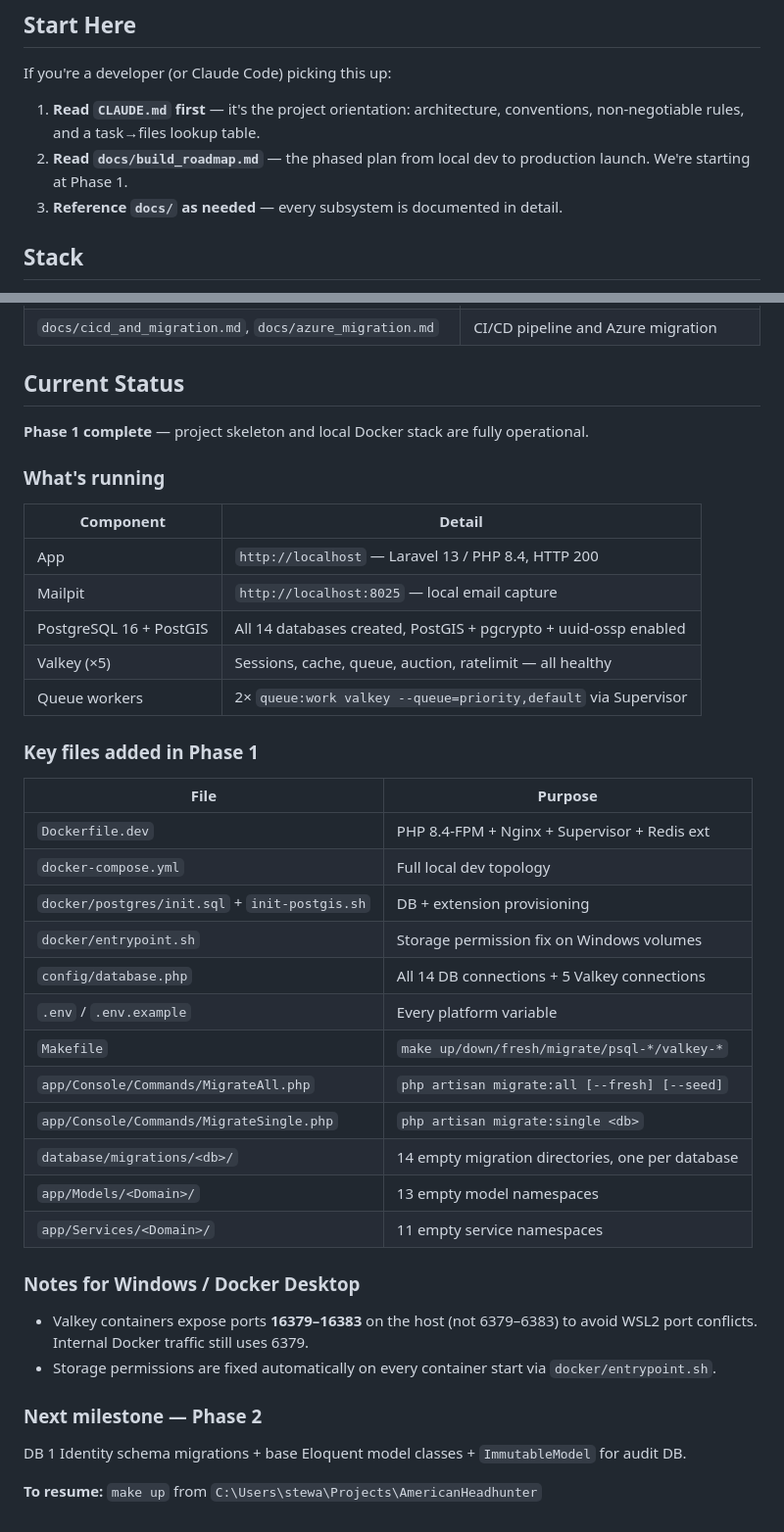
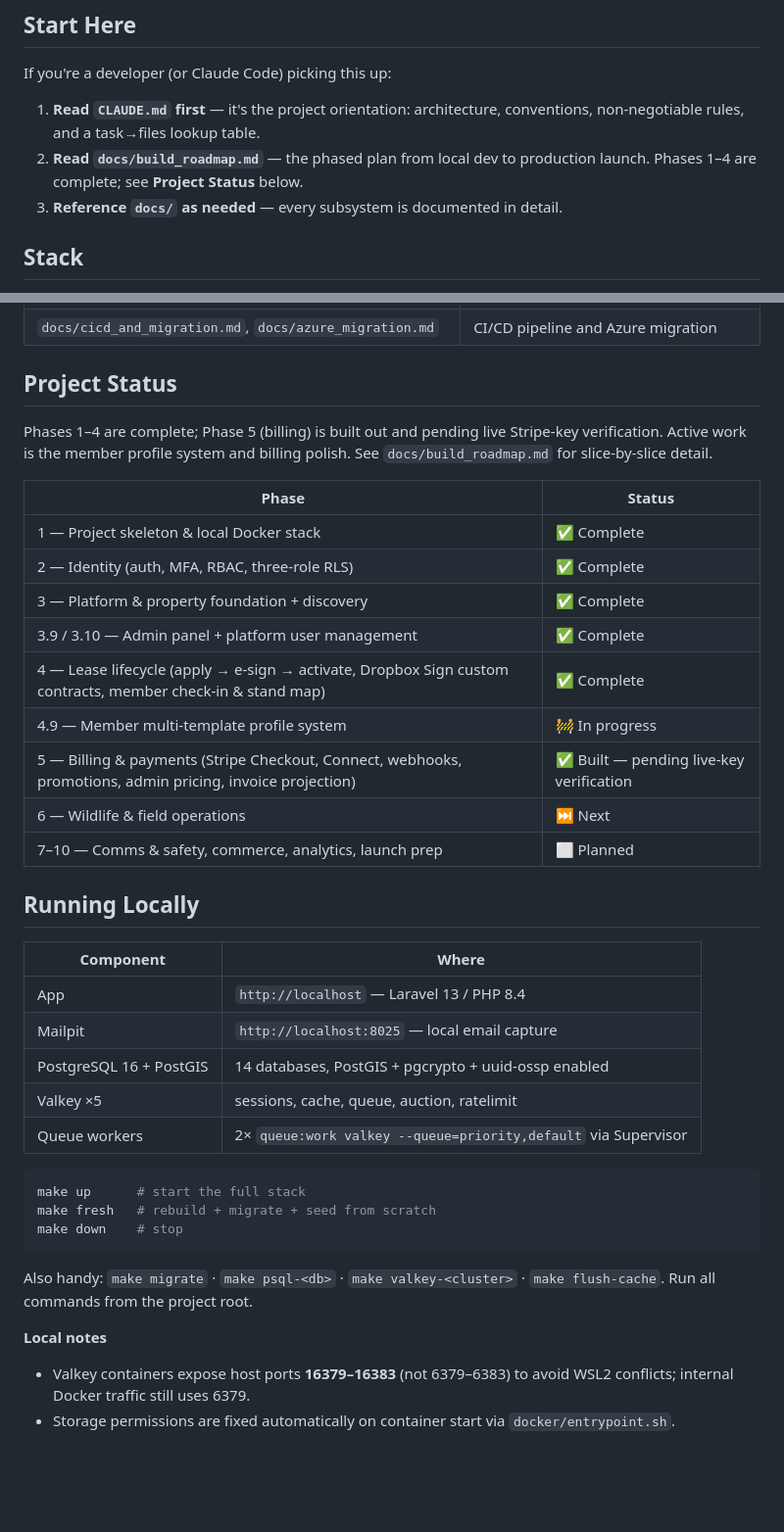
Before and after one commit to smccauley-dev/american-headhunter, a Markdown page: README.md, 2 parts joined by grey strips. Shown at 98% size. GitHub-like rendering; blank space fills up the shorter version.

Commit message:
docs: refresh README status (Phases 1–4 done, Phase 5 built)
Co-Authored-By: Claude Opus 4.8 <noreply@anthropic.com>

````diff
--- a/README.md
+++ b/README.md
@@ -11,7 +11,7 @@ A full-stack SaaS platform connecting landowners with hunters — discovery, bid
 If you're a developer (or Claude Code) picking this up:
 
 1. **Read `CLAUDE.md` first** — it's the project orientation: architecture, conventions, non-negotiable rules, and a task→files lookup table.
-2. **Read `docs/build_roadmap.md`** — the phased plan from local dev to production launch. We're starting at Phase 1.
+2. **Read `docs/build_roadmap.md`** — the phased plan from local dev to production launch. Phases 1–4 are complete; see **Project Status** below.
 3. **Reference `docs/` as needed** — every subsystem is documented in detail.
 
 ## Stack
@@ -43,44 +43,40 @@ Laravel 13 · PHP 8.4 · Filament 3 · Inertia.js + React · PostgreSQL 16 + Pos
 | `docs/dockerfile.md`, `docs/docker_compose_prod.md`, `docs/onprem_docker_compose.md` | Production container configs |
 | `docs/cicd_and_migration.md`, `docs/azure_migration.md` | CI/CD pipeline and Azure migration |
 
-## Current Status
+## Project Status
 
-**Phase 1 complete** — project skeleton and local Docker stack are fully operational.
+Phases 1–4 are complete; Phase 5 (billing) is built out and pending live Stripe-key verification. Active work is the member profile system and billing polish. See `docs/build_roadmap.md` for slice-by-slice detail.
 
-### What's running
+| Phase | Status |
+|---|---|
+| 1 — Project skeleton & local Docker stack | ✅ Complete |
+| 2 — Identity (auth, MFA, RBAC, three-role RLS) | ✅ Complete |
+| 3 — Platform & property foundation + discovery | ✅ Complete |
+| 3.9 / 3.10 — Admin panel + platform user management | ✅ Complete |
+| 4 — Lease lifecycle (apply → e-sign → activate, Dropbox Sign custom contracts, member check-in & stand map) | ✅ Complete |
+| 4.9 — Member multi-template profile system | 🚧 In progress |
+| 5 — Billing & payments (Stripe Checkout, Connect, webhooks, promotions, admin pricing, invoice projection) | ✅ Built — pending live-key verification |
+| 6 — Wildlife & field operations | ⏭️ Next |
+| 7–10 — Comms & safety, commerce, analytics, launch prep | ⬜ Planned |
 
-| Component | Detail |
+## Running Locally
+
+| Component | Where |
 |---|---|
-| App | `http://localhost` — Laravel 13 / PHP 8.4, HTTP 200 |
+| App | `http://localhost` — Laravel 13 / PHP 8.4 |
 | Mailpit | `http://localhost:8025` — local email capture |
-| PostgreSQL 16 + PostGIS | All 14 databases created, PostGIS + pgcrypto + uuid-ossp enabled |
-| Valkey (×5) | Sessions, cache, queue, auction, ratelimit — all healthy |
+| PostgreSQL 16 + PostGIS | 14 databases, PostGIS + pgcrypto + uuid-ossp enabled |
+| Valkey ×5 | sessions, cache, queue, auction, ratelimit |
 | Queue workers | 2× `queue:work valkey --queue=priority,default` via Supervisor |
 
-### Key files added in Phase 1
+```bash
+make up      # start the full stack
+make fresh   # rebuild + migrate + seed from scratch
+make down    # stop
+```
 
-| File | Purpose |
-|---|---|
-| `Dockerfile.dev` | PHP 8.4-FPM + Nginx + Supervisor + Redis ext |
-| `docker-compose.yml` | Full local dev topology |
-| `docker/postgres/init.sql` + `init-postgis.sh` | DB + extension provisioning |
-| `docker/entrypoint.sh` | Storage permission fix on Windows volumes |
-| `config/database.php` | All 14 DB connections + 5 Valkey connections |
-| `.env` / `.env.example` | Every platform variable |
-| `Makefile` | `make up/down/fresh/migrate/psql-*/valkey-*` |
-| `app/Console/Commands/MigrateAll.php` | `php artisan migrate:all [--fresh] [--seed]` |
-| `app/Console/Commands/MigrateSingle.php` | `php artisan migrate:single <db>` |
-| `database/migrations/<db>/` | 14 empty migration directories, one per database |
-| `app/Models/<Domain>/` | 13 empty model namespaces |
-| `app/Services/<Domain>/` | 11 empty service namespaces |
+Also handy: `make migrate` · `make psql-<db>` · `make valkey-<cluster>` · `make flush-cache`. Run all commands from the project root.
 
-### Notes for Windows / Docker Desktop
-
-- Valkey containers expose ports **16379–16383** on the host (not 6379–6383) to avoid WSL2 port conflicts. Internal Docker traffic still uses 6379.
-- Storage permissions are fixed automatically on every container start via `docker/entrypoint.sh`.
-
-### Next milestone — Phase 2
-
-DB 1 Identity schema migrations + base Eloquent model classes + `ImmutableModel` for audit DB.
-
-**To resume:** `make up` from `C:\Users\stewa\Projects\AmericanHeadhunter`
+**Local notes**
+- Valkey containers expose host ports **16379–16383** (not 6379–6383) to avoid WSL2 conflicts; internal Docker traffic still uses 6379.
+- Storage permissions are fixed automatically on container start via `docker/entrypoint.sh`.
````
